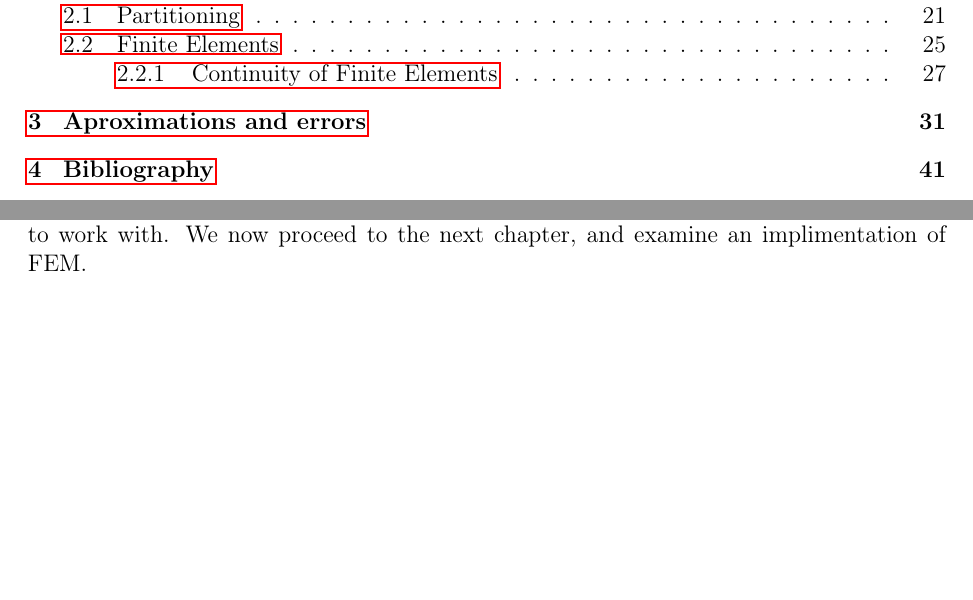
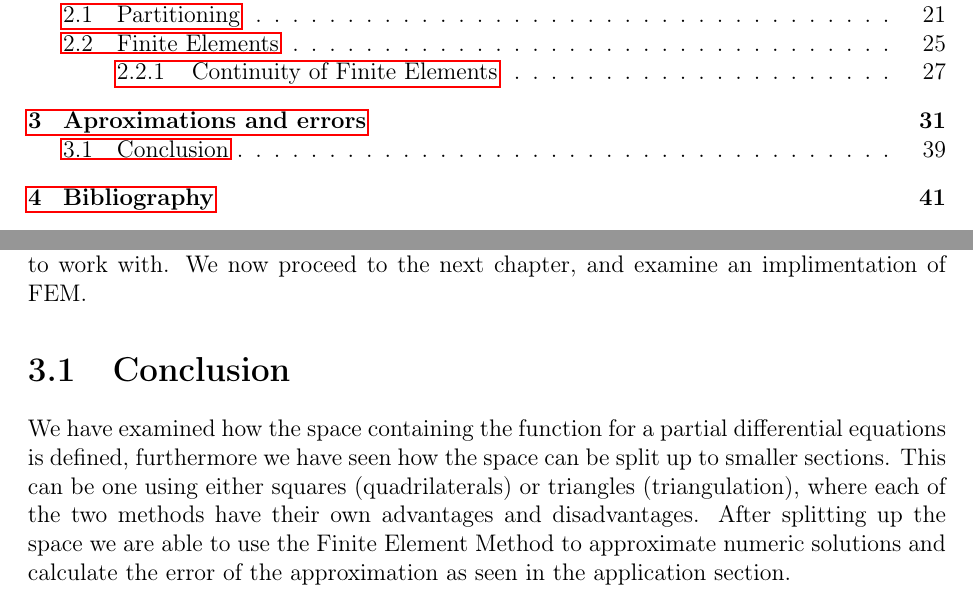
Before and after one commit to william37459/Finite_Element_Method, a LaTeX thesis (master.tex, which reads Afsnit/Konklusion/konklusion.tex): two parts of pages 7 and 47 of 49, joined at a grey line, cut so that both start at the same text, the shorter picture padded with empty space. Compiled offline with pdfLaTeX.

Commit message:
Skrevet indledning og konklusion

```diff
--- /dev/null
+++ b/Afsnit/Konklusion/konklusion.tex
@@ -0,0 +1,4 @@
+\section{Conclusion}
+We have examined how the space containing the function for a partial differential equations is defined, furthermore we have seen how the space can be split up to smaller sections.
+This can be one using either squares (quadrilaterals) or triangles (triangulation), where each of the two methods have their own advantages and disadvantages.
+After splitting up the space we are able to use the Finite Element Method to approximate numeric solutions and calculate the error of the approximation as seen in the application section.
```
Also changed, not shown: Afsnit/indledning/indledning.tex (+2 -1 lines), master.tex (+2 -0 lines).
